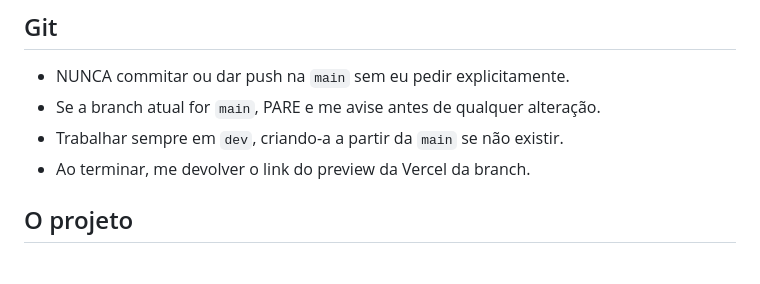
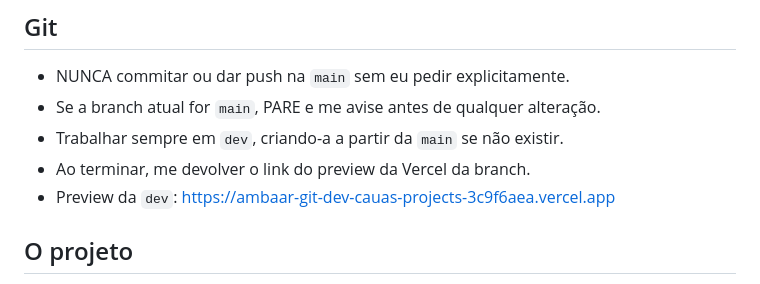
Before and after one commit to Caua1705/ambaar, a Markdown page: .claude/claude.md, the part around the change. GitHub-like rendering.

```diff
--- a/.claude/claude.md
+++ b/.claude/claude.md
@@ -5,6 +5,7 @@
 - Se a branch atual for `main`, PARE e me avise antes de qualquer alteração.
 - Trabalhar sempre em `dev`, criando-a a partir da `main` se não existir.
 - Ao terminar, me devolver o link do preview da Vercel da branch.
+- Preview da `dev`: https://ambaar-git-dev-cauas-projects-3c9f6aea.vercel.app
 
 
 ## O projeto
```
